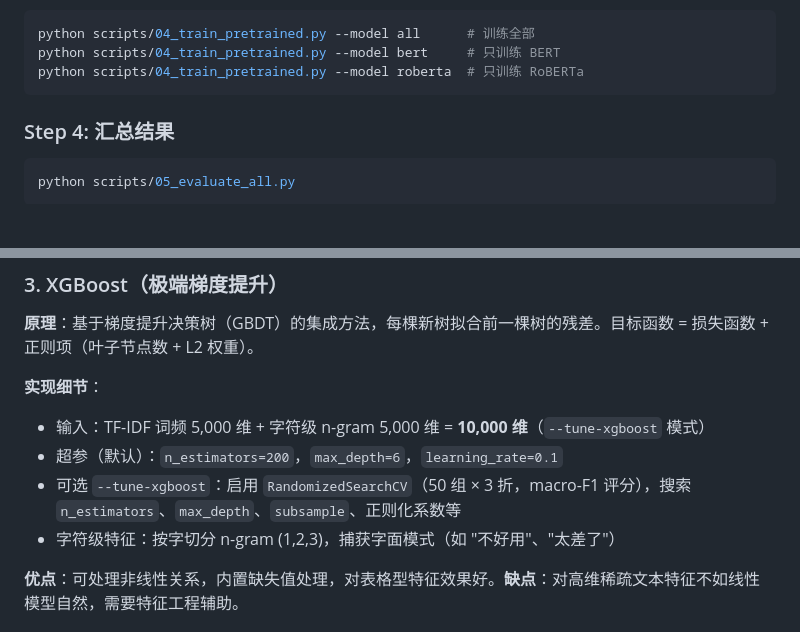
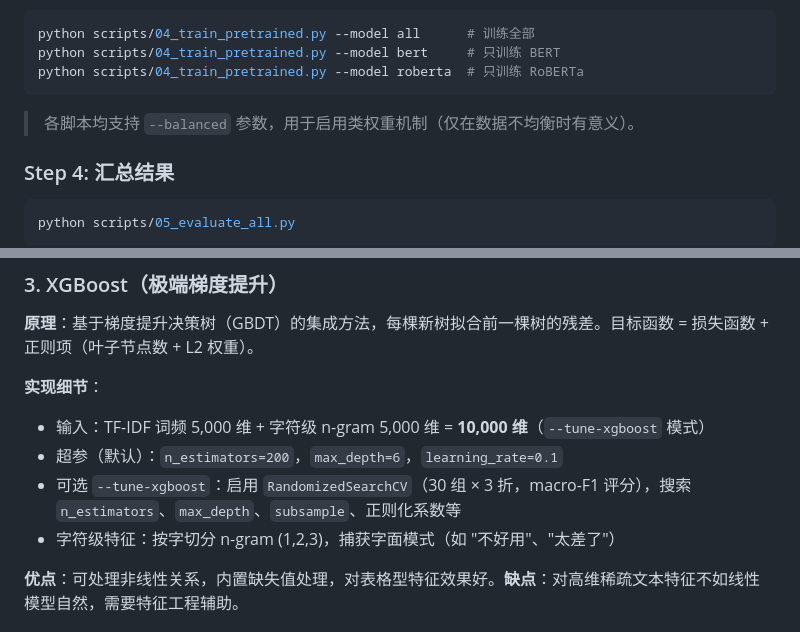
Before and after one commit to PinkyMory/CommentClassificationBinary, a Markdown page: README.md, 2 parts joined by grey strips. Rendered like a GitHub page; blank space fills up the shorter version.

````diff
--- a/README.md
+++ b/README.md
@@ -145,6 +164,8 @@ python scripts/04_train_pretrained.py --model all      # 训练全部
 python scripts/04_train_pretrained.py --model bert     # 只训练 BERT
 python scripts/04_train_pretrained.py --model roberta  # 只训练 RoBERTa
 ```
+
+> 各脚本均支持 `--balanced` 参数，用于启用类权重机制（仅在数据不均衡时有意义）。
 
 ### Step 4: 汇总结果
 
@@ -199,7 +220,7 @@ python app/demo.py
 **实现细节**：
 - 输入：TF-IDF 词频 5,000 维 + 字符级 n-gram 5,000 维 = **10,000 维**（`--tune-xgboost` 模式）
 - 超参（默认）：`n_estimators=200`，`max_depth=6`，`learning_rate=0.1`
-- 可选 `--tune-xgboost`：启用 `RandomizedSearchCV`（50 组 × 3 折，macro-F1 评分），搜索 `n_estimators`、`max_depth`、`subsample`、正则化系数等
+- 可选 `--tune-xgboost`：启用 `RandomizedSearchCV`（30 组 × 3 折，macro-F1 评分），搜索 `n_estimators`、`max_depth`、`subsample`、正则化系数等
 - 字符级特征：按字切分 n-gram (1,2,3)，捕获字面模式（如 "不好用"、"太差了"）
 
 **优点**：可处理非线性关系，内置缺失值处理，对表格型特征效果好。**缺点**：对高维稀疏文本特征不如线性模型自然，需要特征工程辅助。
````
Also changed, not shown: other parts of README.md (+40 -21 lines).
